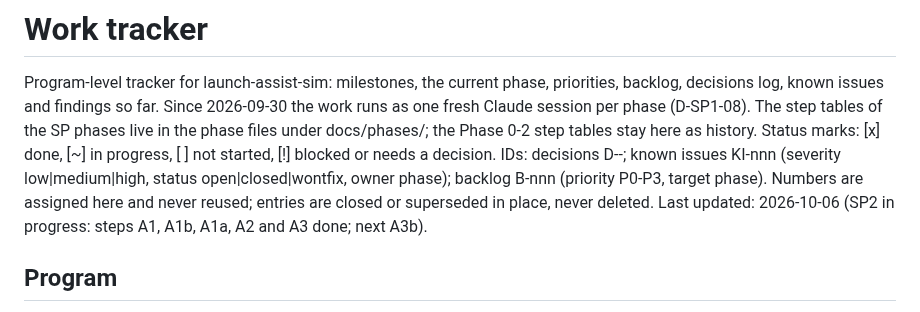
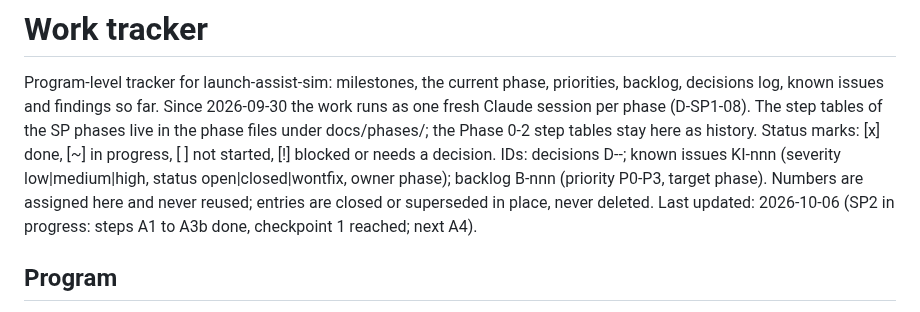
Before and after one commit to khoks/RocketLaunchOptimizationSimulator, a Markdown page: TODO.md, the part around the change. Drawn GitHub-style.

```diff
--- a/TODO.md
+++ b/TODO.md
@@ -8,7 +8,7 @@ Status marks: [x] done, [~] in progress, [ ] not started, [!] blocked or needs a
 IDs: decisions D-<phase>-<nn>; known issues KI-nnn (severity low|medium|high, status
 open|closed|wontfix, owner phase); backlog B-nnn (priority P0-P3, target phase). Numbers are
 assigned here and never reused; entries are closed or superseded in place, never deleted.
-Last updated: 2026-10-06 (SP2 in progress: steps A1, A1b, A1a, A2 and A3 done; next A3b).
+Last updated: 2026-10-06 (SP2 in progress: steps A1 to A3b done, checkpoint 1 reached; next A4).
 
 ## Program
 
```
Also changed, not shown: docs/phases/SP2-launch-app-2d-scene.md (+21 -3 lines).
